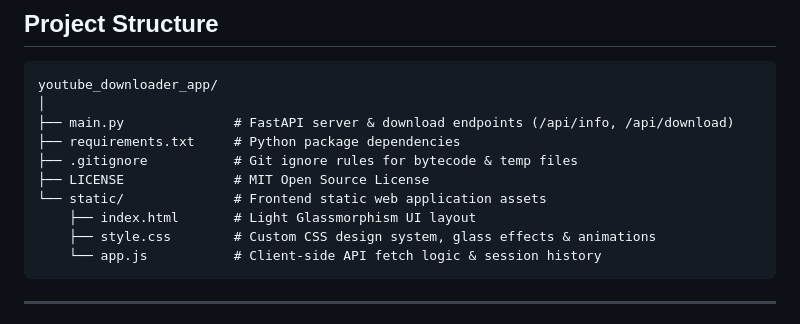
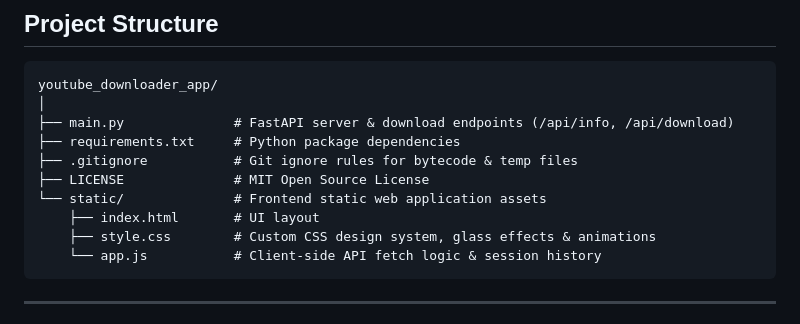
Before and after one commit to VecetyP/I-Want-YT, a Markdown page: README.md, the part around the change. Rendered like a GitHub page.

````diff
--- a/README.md
+++ b/README.md
@@ -62,7 +62,7 @@ youtube_downloader_app/
 ├── .gitignore           # Git ignore rules for bytecode & temp files
 ├── LICENSE              # MIT Open Source License
 └── static/              # Frontend static web application assets
-    ├── index.html       # Light Glassmorphism UI layout
+    ├── index.html       # UI layout
     ├── style.css        # Custom CSS design system, glass effects & animations
     └── app.js           # Client-side API fetch logic & session history
 ```
````
